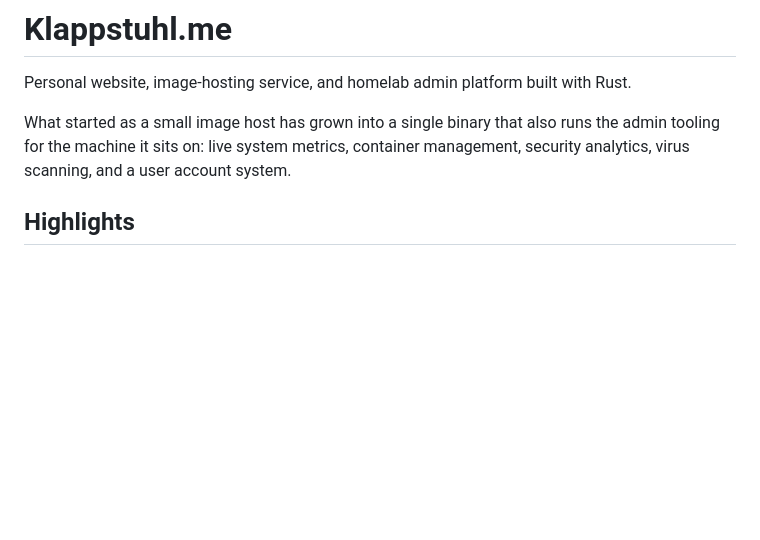
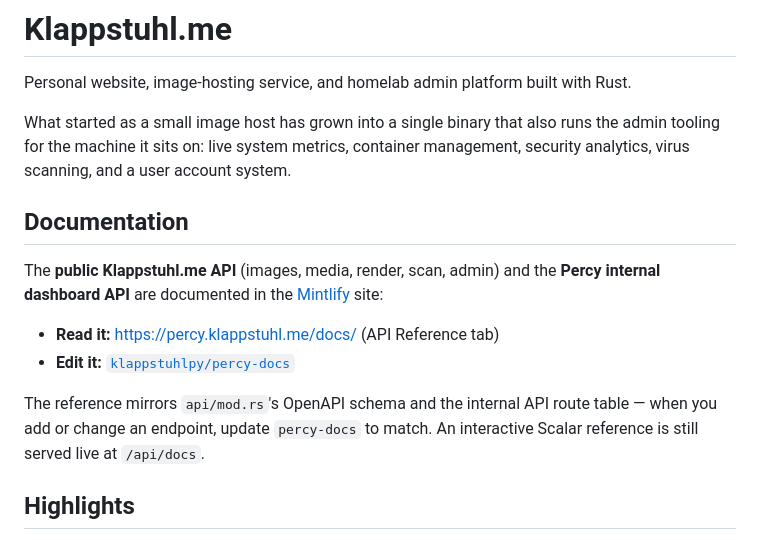
Before and after one commit to klappstuhlpy/klappstuhl_me, a Markdown page: README.md, the part around the change. GitHub-like rendering; blank space fills up the shorter version.

Commit message:
docs: point README at the percy-docs Mintlify site
The public Klappstuhl.me API and Percy's internal API are now documented at
https://percy.klappstuhl.me/docs/ (repo: klappstuhlpy/percy-docs). The live Scalar
reference at /api/docs is unchanged.

Co-Authored-By: Claude Opus 4.8 <noreply@anthropic.com>

```diff
--- a/README.md
+++ b/README.md
@@ -5,6 +5,18 @@ Personal website, image-hosting service, and homelab admin platform built with R
 What started as a small image host has grown into a single binary that also runs
 the admin tooling for the machine it sits on: live system metrics, container
 management, security analytics, virus scanning, and a user account system.
+
+## Documentation
+
+The **public Klappstuhl.me API** (images, media, render, scan, admin) and the **Percy
+internal dashboard API** are documented in the [Mintlify](https://mintlify.com) site:
+
+- **Read it:** https://percy.klappstuhl.me/docs/ (API Reference tab)
+- **Edit it:** [`klappstuhlpy/percy-docs`](https://github.com/klappstuhlpy/percy-docs)
+
+The reference mirrors `api/mod.rs`'s OpenAPI schema and the internal API route table —
+when you add or change an endpoint, update `percy-docs` to match. An interactive Scalar
+reference is still served live at `/api/docs`.
 
 ## Highlights
 
```
